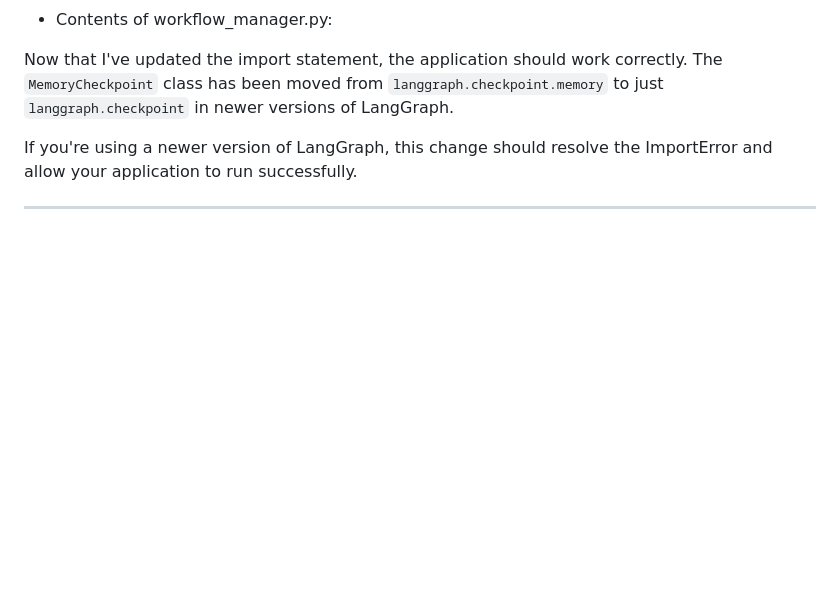
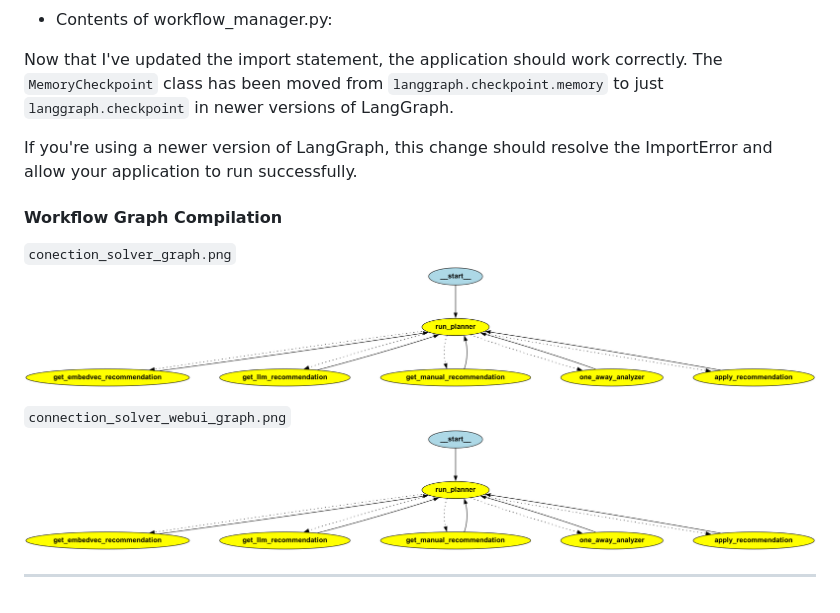
Before and after one commit to jimthompson5802/vsc_agent_connection_solver, a Markdown page: connection_solver_prd/README.md, the part around the change. Rendered like a GitHub page; pictures changed too: connection_solver_prd/images/connection_solver_webui_graph.png (added); blank space fills up the shorter version.

Commit message:
Add workflow graph images and update README for compilation instructions

```diff
--- a/connection_solver_prd/README.md
+++ b/connection_solver_prd/README.md
@@ -420,4 +420,12 @@ Now that I've updated the import statement, the application should work correctl
 
 If you're using a newer version of LangGraph, this change should resolve the ImportError and allow your application to run successfully.
 
+#### Workflow Graph Compilation
+
+`conection_solver_graph.png`
+![](images/connection_solver_graph.png)
+
+`connection_solver_webui_graph.png`
+![](images/connection_solver_webui_graph.png)
+
 ---
```
Also changed, not shown: 1 other file.
